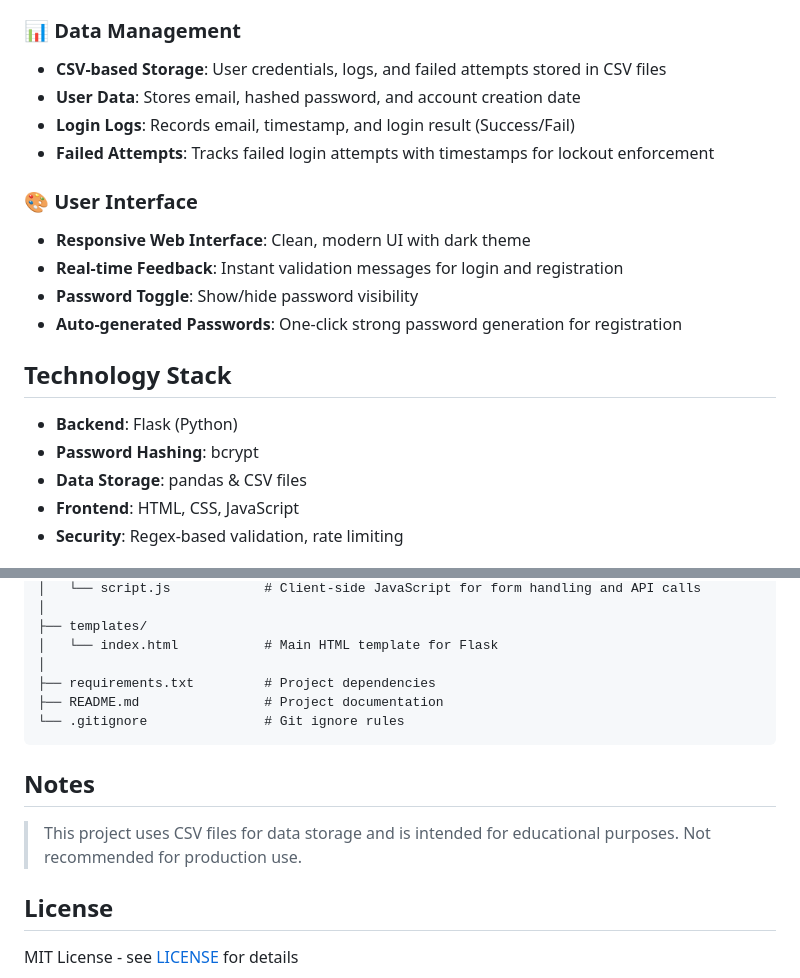
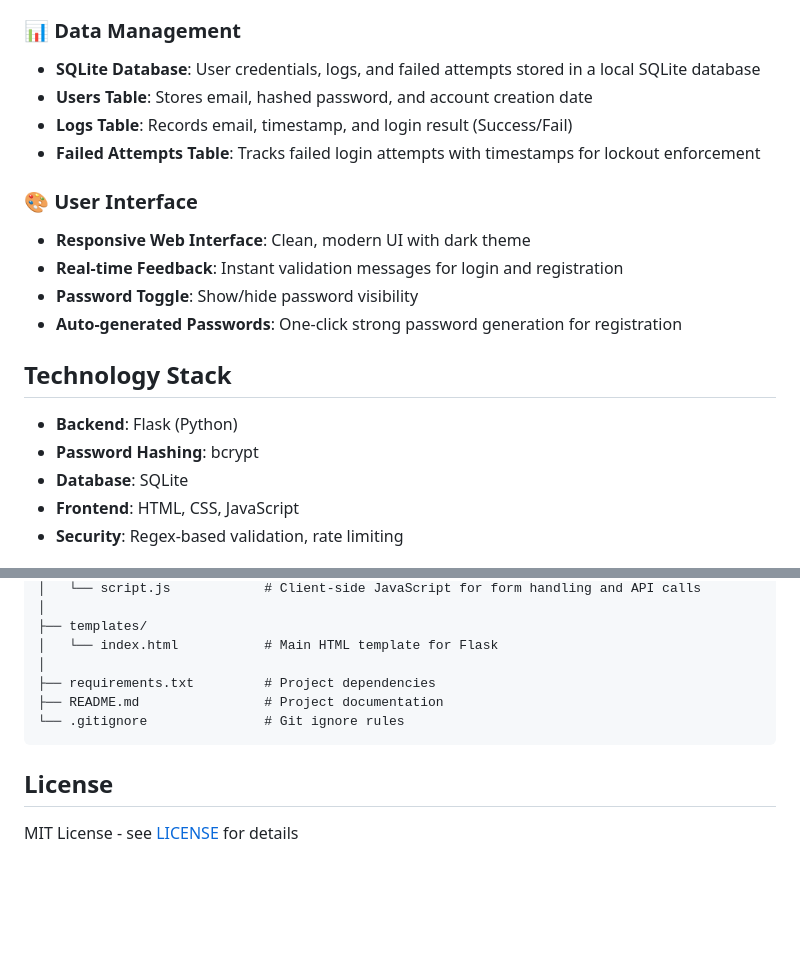
Before and after one commit to willj768/Authentication-System, a Markdown page: README.md, 2 parts joined by grey strips. Drawn GitHub-style; blank space fills up the shorter version.

````diff
--- a/README.md
+++ b/README.md
@@ -22,10 +21,10 @@ A full-featured web-based authentication system built with Flask, featuring user
 - **Failed Attempt Tracking**: Monitor and log failed authentication attempts
 
 ### 📊 Data Management
-- **CSV-based Storage**: User credentials, logs, and failed attempts stored in CSV files
-- **User Data**: Stores email, hashed password, and account creation date
-- **Login Logs**: Records email, timestamp, and login result (Success/Fail)
-- **Failed Attempts**: Tracks failed login attempts with timestamps for lockout enforcement
+- **SQLite Database**: User credentials, logs, and failed attempts stored in a local SQLite database
+- **Users Table**: Stores email, hashed password, and account creation date
+- **Logs Table**: Records email, timestamp, and login result (Success/Fail)
+- **Failed Attempts Table**: Tracks failed login attempts with timestamps for lockout enforcement
 
 ### 🎨 User Interface
 - **Responsive Web Interface**: Clean, modern UI with dark theme
@@ -34,10 +33,9 @@ A full-featured web-based authentication system built with Flask, featuring user
 - **Auto-generated Passwords**: One-click strong password generation for registration
 
 ## Technology Stack
-
 - **Backend**: Flask (Python)
 - **Password Hashing**: bcrypt
-- **Data Storage**: pandas & CSV files
+- **Database**: SQLite
 - **Frontend**: HTML, CSS, JavaScript
 - **Security**: Regex-based validation, rate limiting
 
@@ -115,8 +109,5 @@ Authentication-System/
 └── .gitignore               # Git ignore rules
 ```
 
-## Notes
-> This project uses CSV files for data storage and is intended for educational purposes. Not recommended for production use.
-
 ## License
 MIT License - see [LICENSE](LICENSE) for details
````
Also changed, not shown: other parts of README.md (+0 -5 lines).
